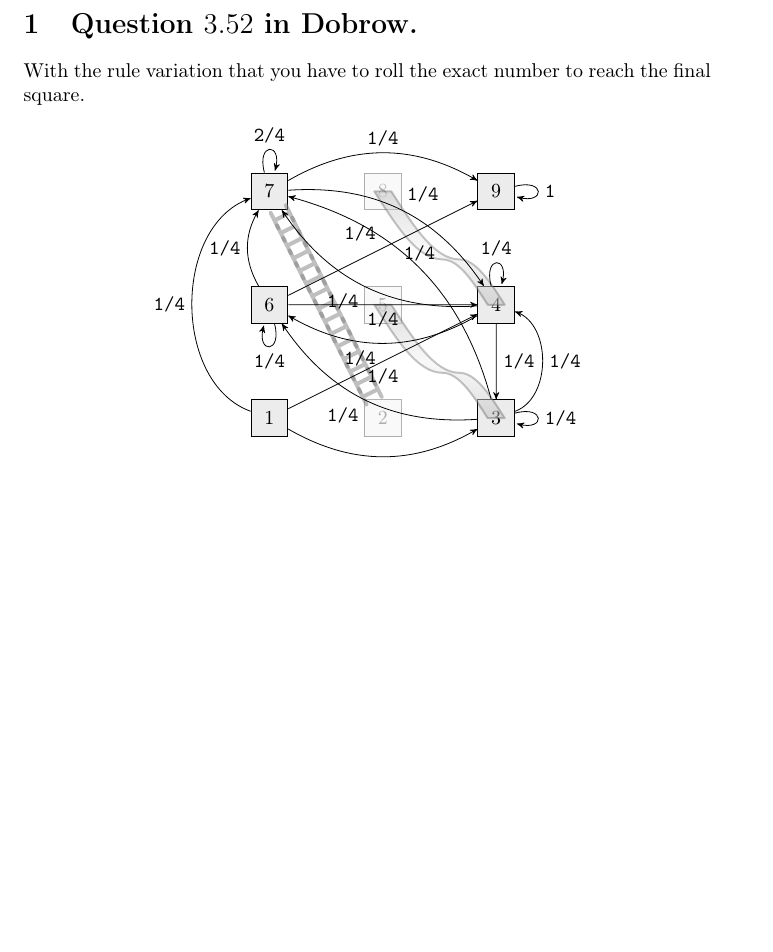
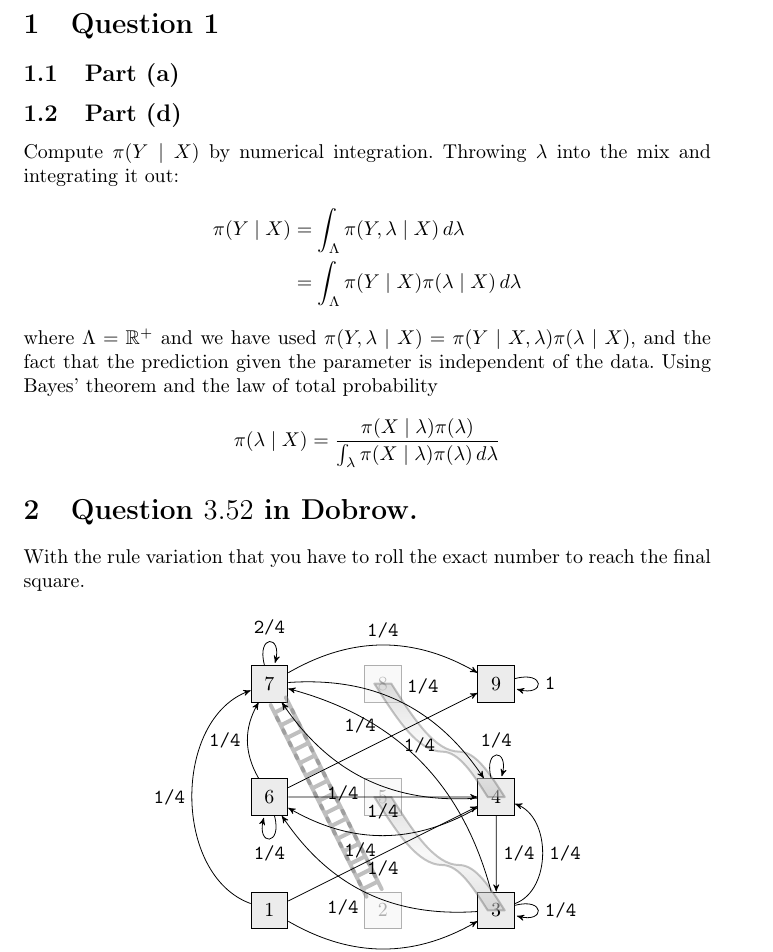
Before and after one commit to axelf4/matlab, a LaTeX document (mve550/ass1/report.tex): part of page 1 of 2, cut so that both start at the same text, the shorter picture padded with empty space. Compiled offline with pdfLaTeX.

Commit message:
Add some text for 1d

```diff
--- a/mve550/ass1/report.tex
+++ b/mve550/ass1/report.tex
@@ -13,6 +13,21 @@
 \DeclareMathOperator\rowSums{rowSums}
 
 \begin{document}
+
+\section{Question 1}
+\subsection{Part (a)}
+\subsection{Part (d)}
+Compute $\pi(Y \mid X)$ by numerical integration.
+Throwing $\lambda$ into the mix and integrating it out:
+\begin{align*}
+	\pi(Y \mid X) &= \int_\Lambda \pi(Y, \lambda \mid X) \, d\lambda \\
+	&= \int_\Lambda \pi(Y \mid X) \pi(\lambda \mid X) \, d\lambda
+\end{align*}
+where $\Lambda = \mathbb R^+$ and
+we have used $\pi(Y, \lambda \mid X) = \pi(Y \mid X, \lambda) \pi(\lambda \mid X)$,
+and the fact that the prediction given the parameter is independent of the data.
+Using Bayes' theorem and the law of total probability
+$$ \pi(\lambda \mid X) = \frac{\pi(X \mid \lambda) \pi(\lambda)}{\int_\lambda \pi(X \mid \lambda) \pi(\lambda) \, d\lambda} $$
 
 \section{Question \num{3.52} in Dobrow.}
 With the rule variation that you have to roll the exact number to reach
```
Also changed, not shown: mve550/ass1/report.tex (8 more changed lines), 1 other file. Lines whose indentation alone changed are shown as unchanged.
